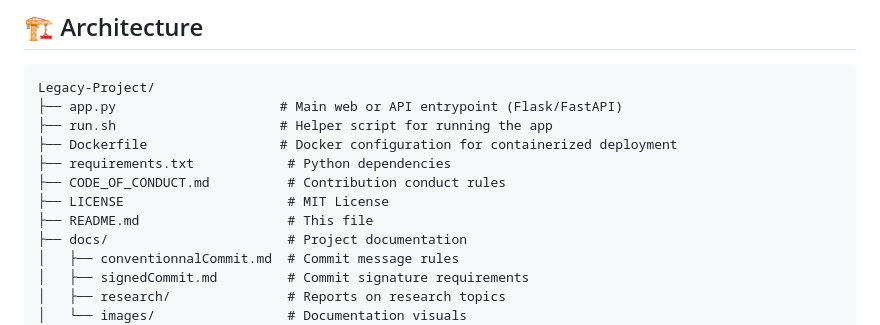
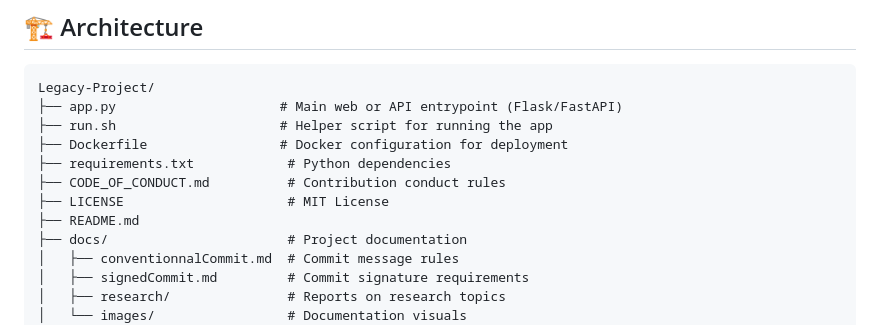
Before and after one commit to Steci/Legacy-Project, a Markdown page: README.md, the part around the change. GitHub-like rendering.

Commit message:
fix(docs): typo

```diff
--- a/README.md
+++ b/README.md
@@ -123,11 +123,11 @@ docker run -it --rm -p 5000:5000 legacy-project
 Legacy-Project/
 ├── app.py                     # Main web or API entrypoint (Flask/FastAPI)
 ├── run.sh                     # Helper script for running the app
-├── Dockerfile                 # Docker configuration for containerized deployment
+├── Dockerfile                 # Docker configuration for deployment
 ├── requirements.txt            # Python dependencies
 ├── CODE_OF_CONDUCT.md          # Contribution conduct rules
 ├── LICENSE                     # MIT License
-├── README.md                   # This file
+├── README.md
 ├── docs/                       # Project documentation
 │   ├── conventionnalCommit.md  # Commit message rules
 │   ├── signedCommit.md         # Commit signature requirements
```
